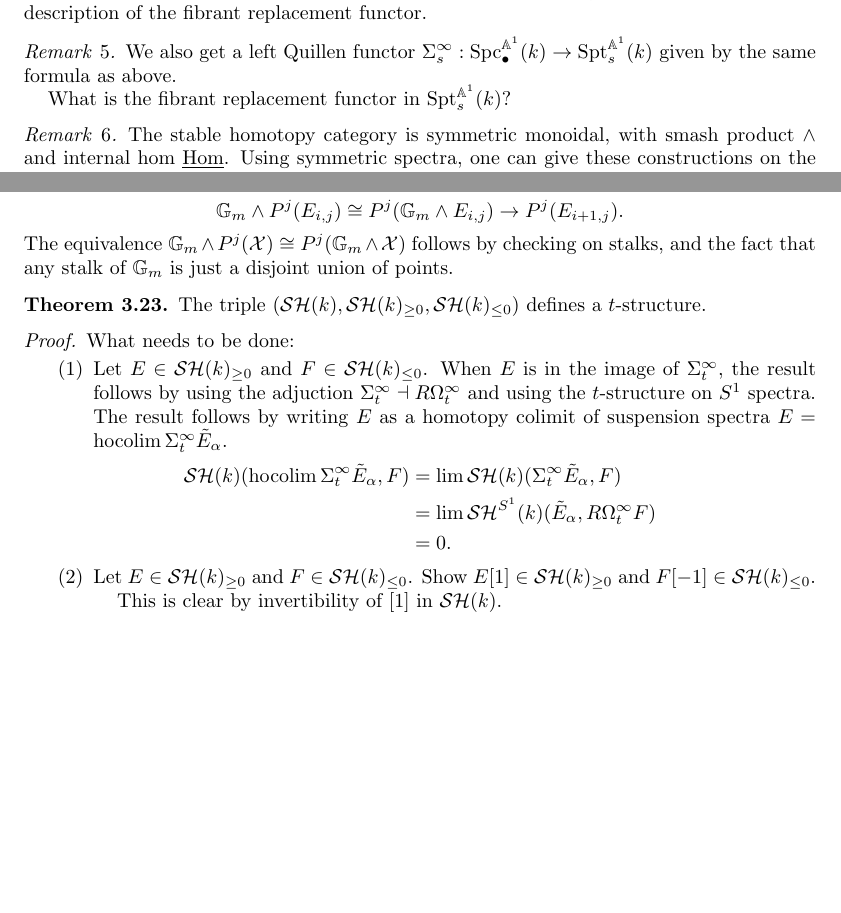
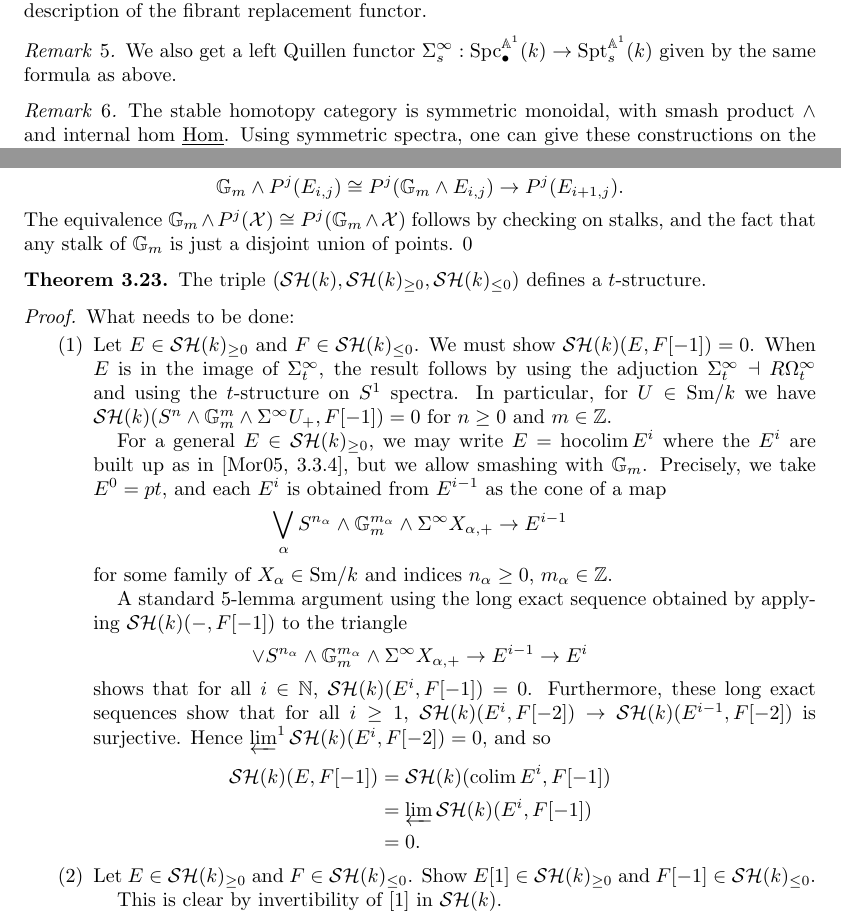
Before and after one commit to glenwilson/P1_connectivity, a LaTeX paper (P1_conn.tex): two parts of pages 6 and 12 of 13, joined at a grey line, cut so that both start at the same text, the shorter picture padded with empty space. Compiled offline with LaTeX, dvips and Ghostscript.

Commit message:
sorted out t-structure argument

```diff
--- a/P1_conn.tex
+++ b/P1_conn.tex
@@ -509,7 +509,7 @@ equivalences.
   $ \Sigma^{\infty}_s : \Spc_{\bullet}^{\bbA^1}(k) \to
   \Spt_s^{\bbA^1}(k)$ given by the same formula as above.
 
-  What is the fibrant replacement functor in $\Spt_s^{\bbA^1}(k)$?
+%  What is the fibrant replacement functor in $\Spt_s^{\bbA^1}(k)$?
 \end{remark}
 
 \begin{remark}
@@ -1040,7 +1040,7 @@ construction of Hovey may be described as $(\bbG_m, S^1)$ bispectra.
   The equivalence
   $\bbG_m \wedge P^j(\calX) \cong P^j(\bbG_m\wedge \calX)$ follows by
   checking on stalks, and the fact that any stalk of $\bbG_m$ is just
-  a disjoint union of points.
+  a disjoint union of points. 0
 \end{definition}
 
 \begin{theorem}
@@ -1051,17 +1051,45 @@ construction of Hovey may be described as $(\bbG_m, S^1)$ bispectra.
 \begin{proof}
 What needs to be done:
 \begin{enumerate}
-    \item Let $E \in \SH(k)_{\geq 0}$ and $F \in \SH(k)_{\leq 0}$.
-  When $E$ is in the image of $\Sigma^{\infty}_t$, the result follows
-  by using the adjuction $\Sigma^{\infty}_t \dashv R\Omega^{\infty}_t$
-  and using the $t$-structure on $S^1$ spectra. The result follows by
-  writing $E$ as a homotopy colimit of suspension spectra
-  $E = \hocolim \Sigma^{\infty}_t \tilde{E}_{\alpha}$.
+    \item Let $E \in \SH(k)_{\geq 0}$ and $F \in \SH(k)_{\leq 0}$. We
+  must show $\SH(k)(E,F[-1])=0$.  When $E$ is in the image of
+  $\Sigma^{\infty}_t$, the result follows by using the adjuction
+  $\Sigma^{\infty}_t \dashv R\Omega^{\infty}_t$ and using the
+  $t$-structure on $S^1$ spectra. In particular, for $U \in \Sm/k$ we
+  have
+  $\SH(k)(S^n \wedge \bbG_m^m \wedge \Sigma^{\infty} U_+, F[-1])=0$
+  for $n\geq 0$ and $m \in \bbZ$.
+
+  For a general $E \in \SH(k)_{\geq 0}$, we may write
+  $E = \hocolim E^i$ where the $E^i$ are built up as in
+  \cite[3.3.4]{Mor05}, but we allow smashing with $\bbG_m$.
+  Precisely, we take $E^0 = pt$, and each $E^i$ is obtained from
+  $E^{i-1}$ as the cone of a map
+  \begin{equation*}
+    \bigvee_{\alpha}S^{n_{\alpha} }\wedge \bbG_m^{m_{\alpha}} \wedge \Sigma^{\infty} X_{\alpha, +}
+    \to E^{i-1}
+  \end{equation*}
+  for some family of $X_{\alpha} \in \Sm/k$ and indices
+  $n_{\alpha}\geq 0$, $m_{\alpha}\in \bbZ$.
+
+%  by the fact that the spectra
+%  $S^n\wedge \bbG_m^m \wedge \Sigma^{\infty} U_+$ for $n\geq 0$,
+%  $m \in \bbZ$, and $U\in \Sm/k$ generate $\SH_{\geq 0}(k)$.
+
+  A standard 5-lemma argument using the long exact sequence obtained
+  by applying $\SH(k)(-, F[-1])$ to the triangle
+  \begin{equation*}
+    \vee S^{n_{\alpha} }\wedge \bbG_m^{m_{\alpha}} \wedge \Sigma^{\infty} X_{\alpha, +} \to E^{i-1} \to E^i
+  \end{equation*}
+  shows that for all $i\in \bbN$, $\SH(k)(E^i,F[-1])=0$. Furthermore,
+  these long exact sequences show that for all $i\geq 1$,
+  $\SH(k)(E^{i},F[-2]) \to \SH(k)(E^{i-1}, F[-2])$ is
+  surjective. Hence $\InverseLimit^{1} \SH(k)(E^{i}, F[-2]) = 0$, and
+  so
   \begin{align*}
-    \SH(k)(\hocolim \Sigma^{\infty}_t \tilde{E}_{\alpha}, F)
-    & = \lim \SH(k)(\Sigma^{\infty}_t \tilde{E}_{\alpha}, F)\\
-    & = \lim \SH^{S^1}(k)(\tilde{E}_{\alpha}, R\Omega^{\infty}_t F)\\
-    & = 0.
+    \SH(k)(E, F[-1]) & = \SH(k)(\colim E^i, F[-1]) \\
+                     & = \InverseLimit \SH(k)(E^i, F[-1]) \\
+                     & = 0.
   \end{align*}
 
 
```
Also changed, not shown: P1_conn.pdf, P1_conn.tex (2 more changed lines).
